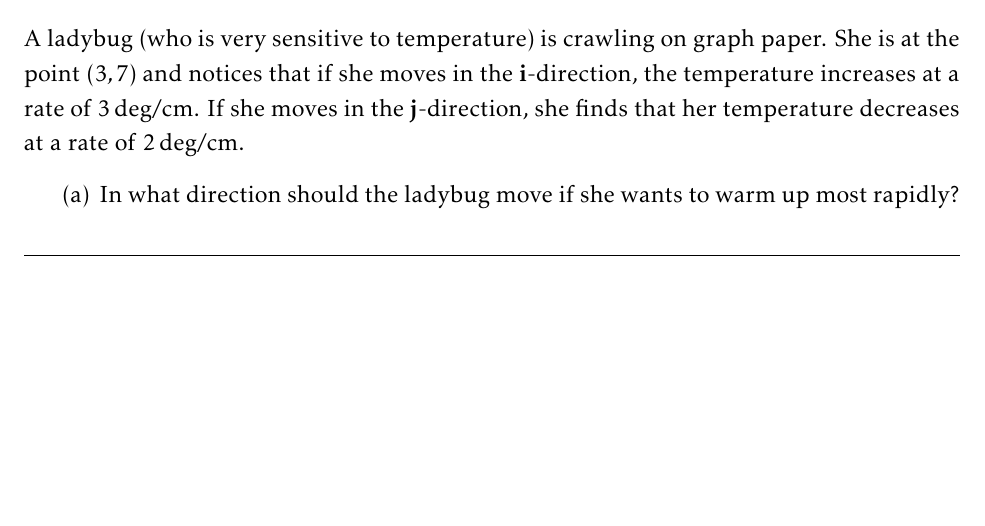
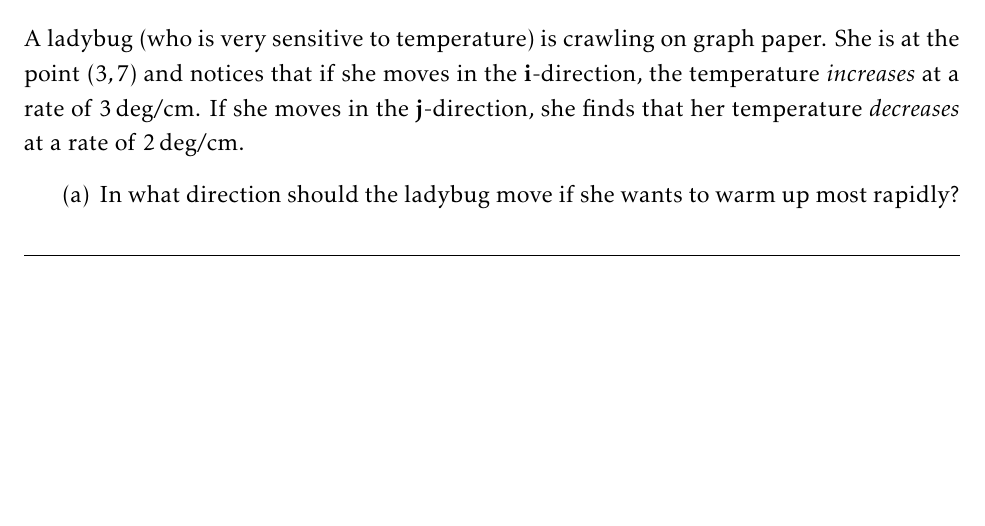
Before and after one commit to g-rocket/math60-psets, a LaTeX problem sheet (math60-hw3.tex): part of page 6 of 7, cut so that both start at the same text. Compiled offline with pdfLaTeX.

Commit message:
add some missing italics

```diff
--- a/math60-hw3.tex
+++ b/math60-hw3.tex
@@ -97,9 +97,9 @@
 	\begin{problem}[2.6.12]
 		A ladybug (who is very sensitive to temperature) is crawling on graph paper.
 		She is at the point $(3, 7)$ and notices that if she moves in the $\mathbf{i}$-direction,
-		the temperature increases at a rate of \SI{3}{\deg\per\cm}.
+		the temperature \textit{increases} at a rate of \SI{3}{\deg\per\cm}.
 		If she moves in the $\mathbf{j}$-direction, she finds that
-		her temperature decreases at a rate of \SI{2}{\deg\per\cm}.
+		her temperature \textit{decreases} at a rate of \SI{2}{\deg\per\cm}.
 		\begin{subproblems}
 			\subproblem In what direction should the ladybug move if she wants to warm up most rapidly?
 				\begin{solution}
```
Also changed, not shown: math60-hw3.pdf.
